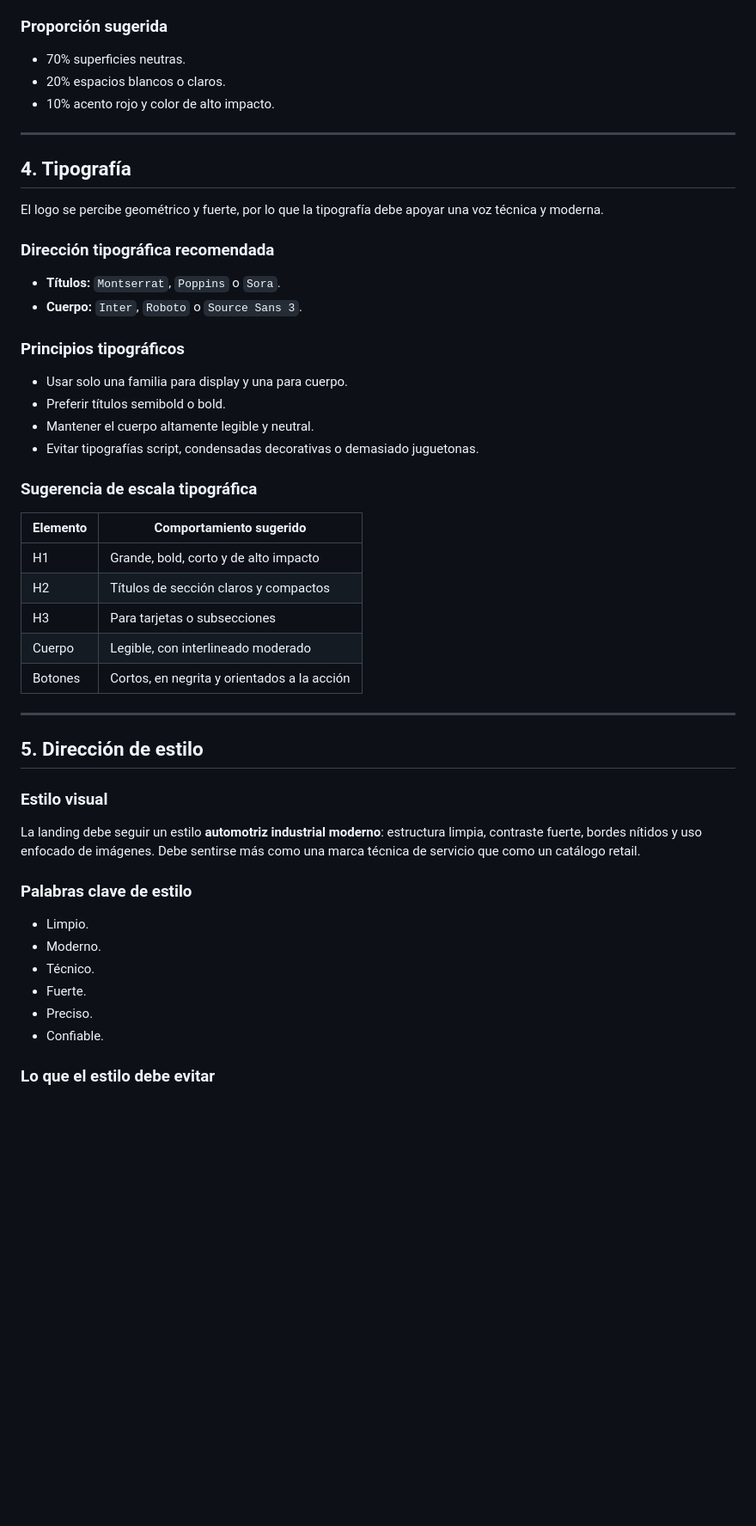
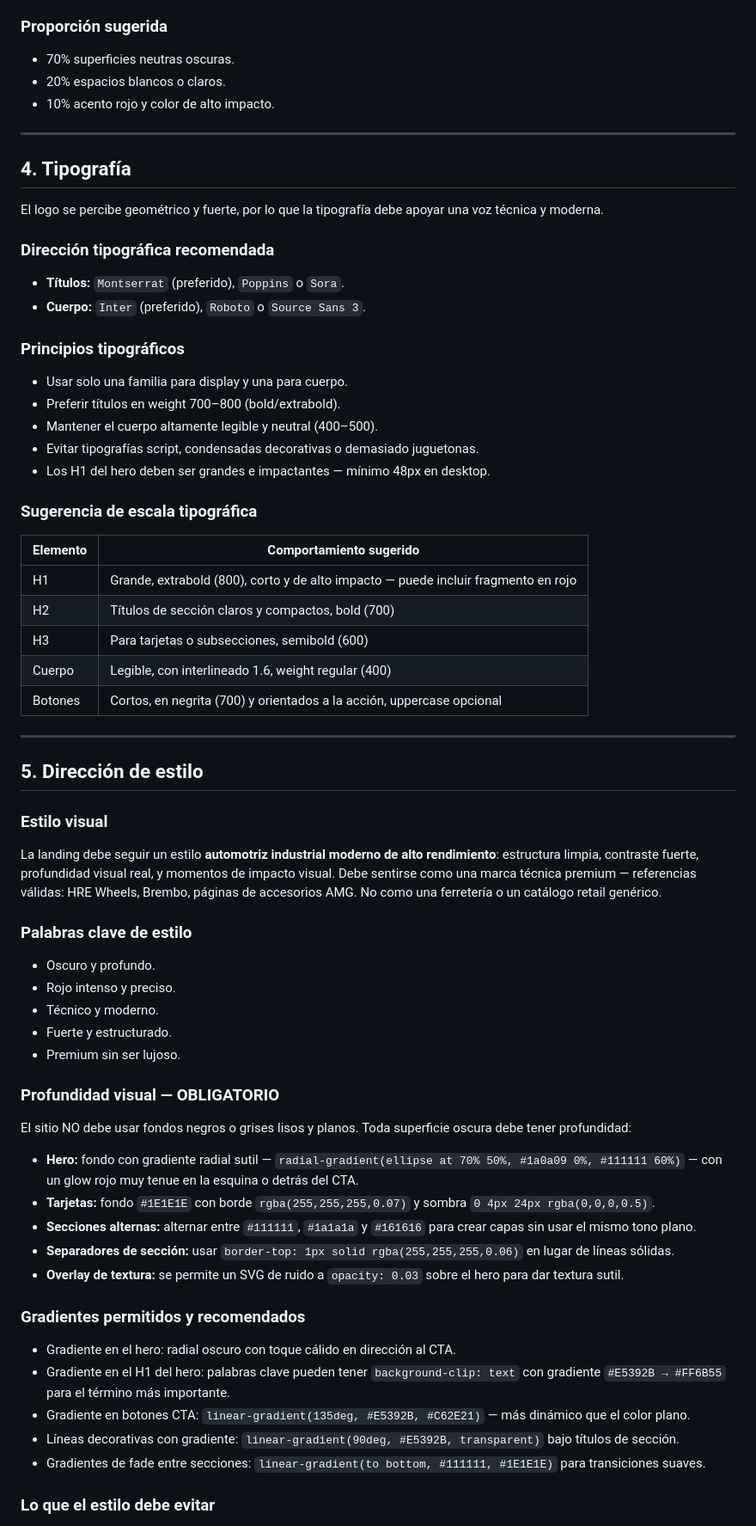
Before and after one commit to fabwz/lab01-isw521, a Markdown page: context/design-system.md, the part around one of its changes. Shown at 86% size. Rendered like a GitHub page; blank space fills up the shorter version.

Commit message:
docs: refinar dirección visual en design-system — profundidad y gradientes

```diff
--- a/context/design-system.md
+++ b/context/design-system.md
@@ -61,7 +64,7 @@ El logo sugiere una identidad dominada por el rojo. La landing page debe usar el
 
 ### Proporción sugerida
 
-- 70% superficies neutras.
+- 70% superficies neutras oscuras.
 - 20% espacios blancos o claros.
 - 10% acento rojo y color de alto impacto.
 
@@ -73,25 +76,26 @@ El logo se percibe geométrico y fuerte, por lo que la tipografía debe apoyar u
 
 ### Dirección tipográfica recomendada
 
-- **Títulos:** `Montserrat`, `Poppins` o `Sora`.
-- **Cuerpo:** `Inter`, `Roboto` o `Source Sans 3`.
+- **Títulos:** `Montserrat` (preferido), `Poppins` o `Sora`.
+- **Cuerpo:** `Inter` (preferido), `Roboto` o `Source Sans 3`.
 
 ### Principios tipográficos
 
 - Usar solo una familia para display y una para cuerpo.
-- Preferir títulos semibold o bold.
-- Mantener el cuerpo altamente legible y neutral.
+- Preferir títulos en weight 700–800 (bold/extrabold).
+- Mantener el cuerpo altamente legible y neutral (400–500).
 - Evitar tipografías script, condensadas decorativas o demasiado juguetonas.
+- Los H1 del hero deben ser grandes e impactantes — mínimo 48px en desktop.
 
 ### Sugerencia de escala tipográfica
 
 | Elemento | Comportamiento sugerido |
 |---------|--------------------------|
-| H1 | Grande, bold, corto y de alto impacto |
-| H2 | Títulos de sección claros y compactos |
-| H3 | Para tarjetas o subsecciones |
-| Cuerpo | Legible, con interlineado moderado |
-| Botones | Cortos, en negrita y orientados a la acción |
+| H1 | Grande, extrabold (800), corto y de alto impacto — puede incluir fragmento en rojo |
+| H2 | Títulos de sección claros y compactos, bold (700) |
+| H3 | Para tarjetas o subsecciones, semibold (600) |
+| Cuerpo | Legible, con interlineado 1.6, weight regular (400) |
+| Botones | Cortos, en negrita (700) y orientados a la acción, uppercase opcional |
 
 ---
 
@@ -99,16 +103,33 @@ El logo se percibe geométrico y fuerte, por lo que la tipografía debe apoyar u
 
 ### Estilo visual
 
-La landing debe seguir un estilo **automotriz industrial moderno**: estructura limpia, contraste fuerte, bordes nítidos y uso enfocado de imágenes. Debe sentirse más como una marca técnica de servicio que como un catálogo retail.
+La landing debe seguir un estilo **automotriz industrial moderno de alto rendimiento**: estructura limpia, contraste fuerte, profundidad visual real, y momentos de impacto visual. Debe sentirse como una marca técnica premium — referencias válidas: HRE Wheels, Brembo, páginas de accesorios AMG. No como una ferretería o un catálogo retail genérico.
 
 ### Palabras clave de estilo
 
-- Limpio.
-- Moderno.
-- Técnico.
-- Fuerte.
-- Preciso.
-- Confiable.
+- Oscuro y profundo.
+- Rojo intenso y preciso.
+- Técnico y moderno.
+- Fuerte y estructurado.
+- Premium sin ser lujoso.
+
+### Profundidad visual — OBLIGATORIO
+
+El sitio NO debe usar fondos negros o grises lisos y planos. Toda superficie oscura debe tener profundidad:
+
+- **Hero:** fondo con gradiente radial sutil — `radial-gradient(ellipse at 70% 50%, #1a0a09 0%, #111111 60%)` — con un glow rojo muy tenue en la esquina o detrás del CTA.
+- **Tarjetas:** fondo `#1E1E1E` con borde `rgba(255,255,255,0.07)` y sombra `0 4px 24px rgba(0,0,0,0.5)`.
+- **Secciones alternas:** alternar entre `#111111`, `#1a1a1a` y `#161616` para crear capas sin usar el mismo tono plano.
+- **Separadores de sección:** usar `border-top: 1px solid rgba(255,255,255,0.06)` en lugar de líneas sólidas.
+- **Overlay de textura:** se permite un SVG de ruido a `opacity: 0.03` sobre el hero para dar textura sutil.
+
+### Gradientes permitidos y recomendados
+
+- Gradiente en el hero: radial oscuro con toque cálido en dirección al CTA.
+- Gradiente en el H1 del hero: palabras clave pueden tener `background-clip: text` con gradiente `#E5392B → #FF6B55` para el término más importante.
+- Gradiente en botones CTA: `linear-gradient(135deg, #E5392B, #C62E21)` — más dinámico que el color plano.
+- Líneas decorativas con gradiente: `linear-gradient(90deg, #E5392B, transparent)` bajo títulos de sección.
+- Gradientes de fade entre secciones: `linear-gradient(to bottom, #111111, #1E1E1E)` para transiciones suaves.
 
 ### Lo que el estilo debe evitar
 
```
Also changed, not shown: other parts of context/design-system.md (+72 -41 lines).
